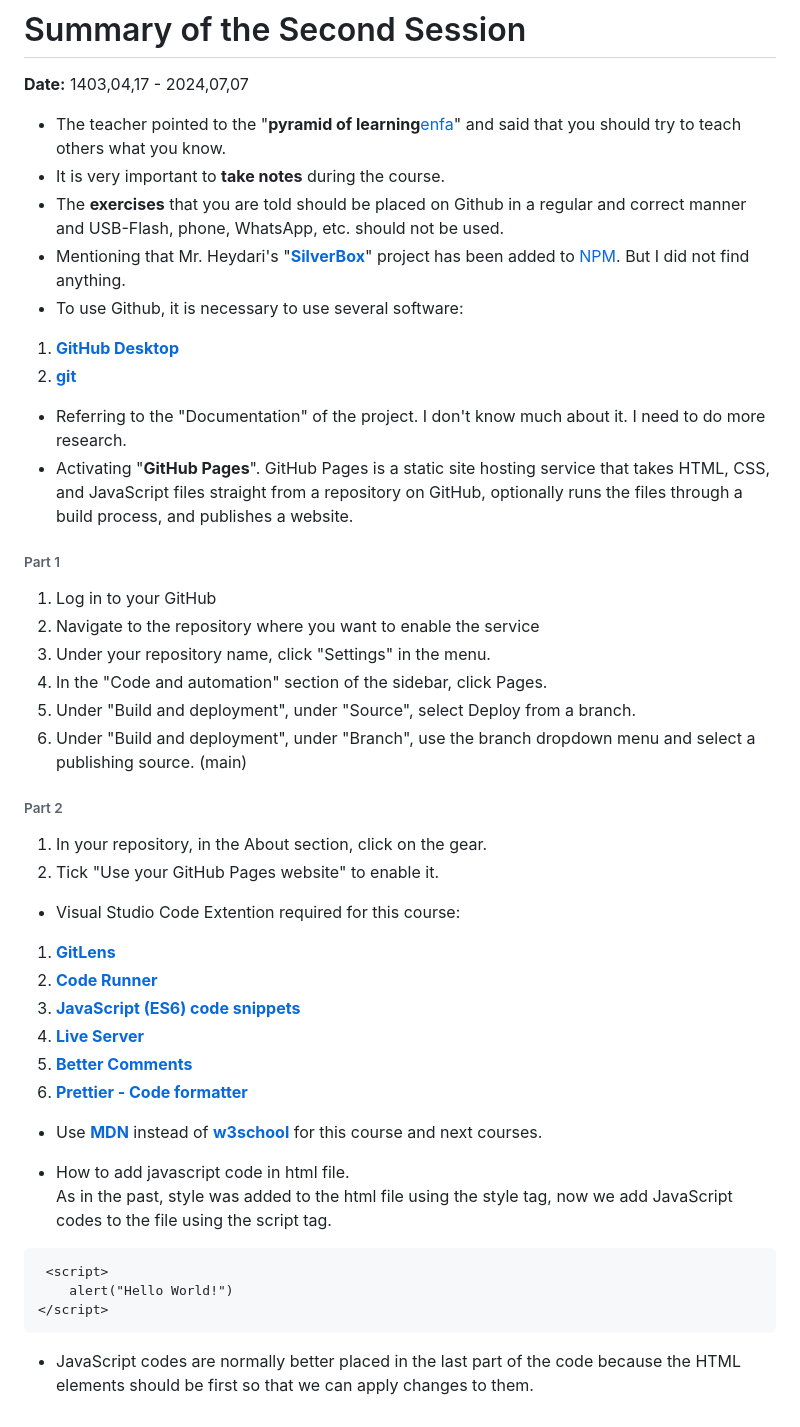
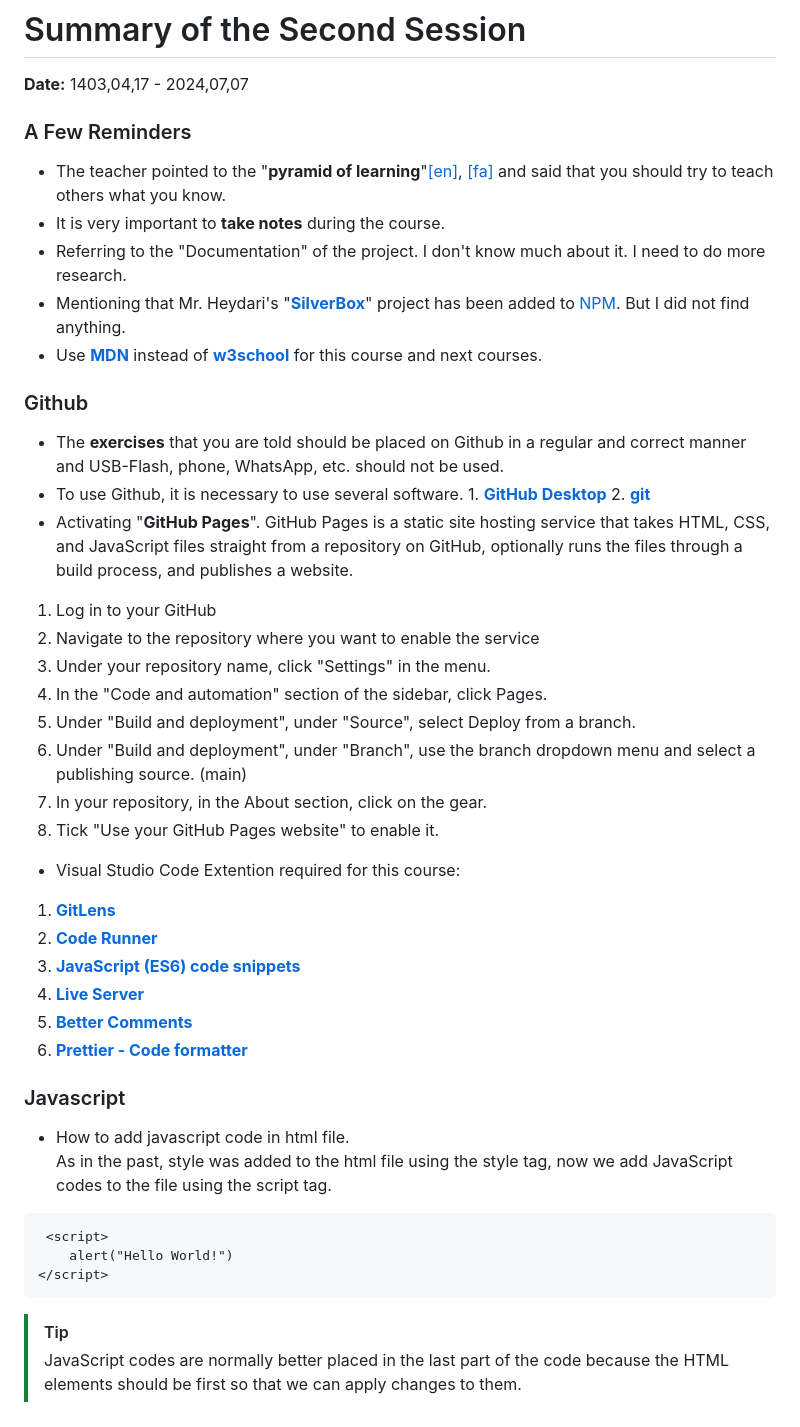
Before and after one commit to amirhossein-github/experience-course-megademy, a Markdown page: course-1/session-2/README.md, the part around the change. Rendered like a GitHub page.

Commit message:
style: Improving the shape and image of the work
Improving the look and feel of the work, which includes categorizing the page into three sections: GitHub, reminders, and JavaScript, and some small changes.

````diff
--- a/course-1/session-2/README.md
+++ b/course-1/session-2/README.md
@@ -1,16 +1,17 @@
 # Summary of the Second Session
 **Date:** 1403,04,17 - 2024,07,07
 
-- The teacher pointed to the "**pyramid of learning**[en](https://www.google.com/search?q=learninig+pyramid&oq=learninig+pyramid&gs_lcrp=EgZjaHJvbWUyBggAEEUYOdIBCDcxNTJqMGo3qAIAsAIA&sourceid=chrome&ie=UTF-8)[fa](https://www.google.com/search?q=%D9%87%D8%B1%D9%85+%DB%8C%D8%A7%D8%AF%DA%AF%DB%8C%D8%B1%DB%8C&oq=%D9%87%D8%B1%D9%85+%DB%8C%D8%A7%D8%AF%DA%AF%DB%8C%D8%B1%DB%8C&gs_lcrp=EgZjaHJvbWUyBggAEEUYOdIBCDU1OTBqMGo3qAIAsAIA&sourceid=chrome&ie=UTF-8)" and said that you should try to teach others what you know.
+### A Few Reminders
+- The teacher pointed to the "**pyramid of learning**"[[en]](https://www.google.com/search?q=learninig+pyramid&oq=learninig+pyramid&gs_lcrp=EgZjaHJvbWUyBggAEEUYOdIBCDcxNTJqMGo3qAIAsAIA&sourceid=chrome&ie=UTF-8), [[fa]](https://www.google.com/search?q=%D9%87%D8%B1%D9%85+%DB%8C%D8%A7%D8%AF%DA%AF%DB%8C%D8%B1%DB%8C&oq=%D9%87%D8%B1%D9%85+%DB%8C%D8%A7%D8%AF%DA%AF%DB%8C%D8%B1%DB%8C&gs_lcrp=EgZjaHJvbWUyBggAEEUYOdIBCDU1OTBqMGo3qAIAsAIA&sourceid=chrome&ie=UTF-8) and said that you should try to teach others what you know.
 - It is very important to **take notes** during the course.
+- Referring to the "Documentation" of the project. I don't know much about it. I need to do more research.
+- Mentioning that Mr. Heydari's "**[SilverBox](https://github.com/Silverethical/silverBox)**" project has been added to [NPM](https://www.npmjs.com/). But I did not find anything.
+- Use **[MDN](https://developer.mozilla.org/en-US/)** instead of **[w3school](https://www.w3schools.com/)** for this course and next courses.
+
+### Github
 - The **exercises** that you are told should be placed on Github in a regular and correct manner and  USB-Flash, phone, WhatsApp, etc. should not be used.
-- Mentioning that Mr. Heydari's "**[SilverBox](https://github.com/Silverethical/silverBox)**" project has been added to [NPM](https://www.npmjs.com/). But I did not find anything.
-- To use Github, it is necessary to use several software:
-1. **[GitHub Desktop](https://www.gitkraken.com/download?_gl=1*mfwdlk*_up*MQ..&gclid=Cj0KCQjwv7O0BhDwARIsAC0sjWP_b_ZWM-w-R6wvdos2PJtMGWpEurfWY2b23nAtYxBkiPjvW2R4P3oaAgiiEALw_wcB)**
-2. **[git](https://git-scm.com/downloads)**
-- Referring to the "Documentation" of the project. I don't know much about it. I need to do more research.
+- To use Github, it is necessary to use several software. 1. **[GitHub Desktop](https://www.gitkraken.com/download?_gl=1*mfwdlk*_up*MQ..&gclid=Cj0KCQjwv7O0BhDwARIsAC0sjWP_b_ZWM-w-R6wvdos2PJtMGWpEurfWY2b23nAtYxBkiPjvW2R4P3oaAgiiEALw_wcB)** 2. **[git](https://git-scm.com/downloads)**
 - Activating "**GitHub Pages**". GitHub Pages is a static site hosting service that takes HTML, CSS, and JavaScript files straight from a repository on GitHub, optionally runs the files through a build process, and publishes a website.
-###### Part 1
 1. Log in to your GitHub
 2. Navigate to the repository where you want to enable the service
 3. Under your repository name, click "Settings" in the menu.
@@ -18,9 +19,8 @@
 the sidebar, click Pages.
 5. Under "Build and deployment", under "Source", select Deploy from a branch.
 6. Under "Build and deployment", under "Branch", use the branch dropdown menu and select a publishing source. (main)
-###### Part 2
-1. In your repository, in the About section, click on the gear.
-2. Tick "Use your GitHub Pages website" to enable it.
+7. In your repository, in the About section, click on the gear.
+8. Tick "Use your GitHub Pages website" to enable it.
 - Visual Studio Code Extention required for this course:
 1. **[GitLens](https://marketplace.visualstudio.com/items?itemName=eamodio.gitlens)**
 2. **[Code Runner](https://marketplace.visualstudio.com/items?itemName=formulahendry.code-runner)**
@@ -29,8 +29,7 @@ the sidebar, click Pages.
 5. **[Better Comments](https://marketplace.visualstudio.com/items?itemName=aaron-bond.better-comments)**
 6. **[Prettier - Code formatter](https://marketplace.visualstudio.com/items?itemName=esbenp.prettier-vscode)**
 
-- Use **[MDN](https://developer.mozilla.org/en-US/)** instead of **[w3school](https://www.w3schools.com/)** for this course and next courses.
-
+### Javascript
 - How to add javascript code in html file.<br>
 As in the past, style was added to the html file using the style tag, now we add JavaScript codes to the file using the script tag.
 ```html
@@ -38,5 +37,5 @@ As in the past, style was added to the html file using the style tag, now we add
     alert("Hello World!")
 </script>
 ```
-
-- JavaScript codes are normally better placed in the last part of the code because the HTML elements should be first so that we can apply changes to them.
+> [!TIP]
+> JavaScript codes are normally better placed in the last part of the code because the HTML elements should be first so that we can apply changes to them.
````
